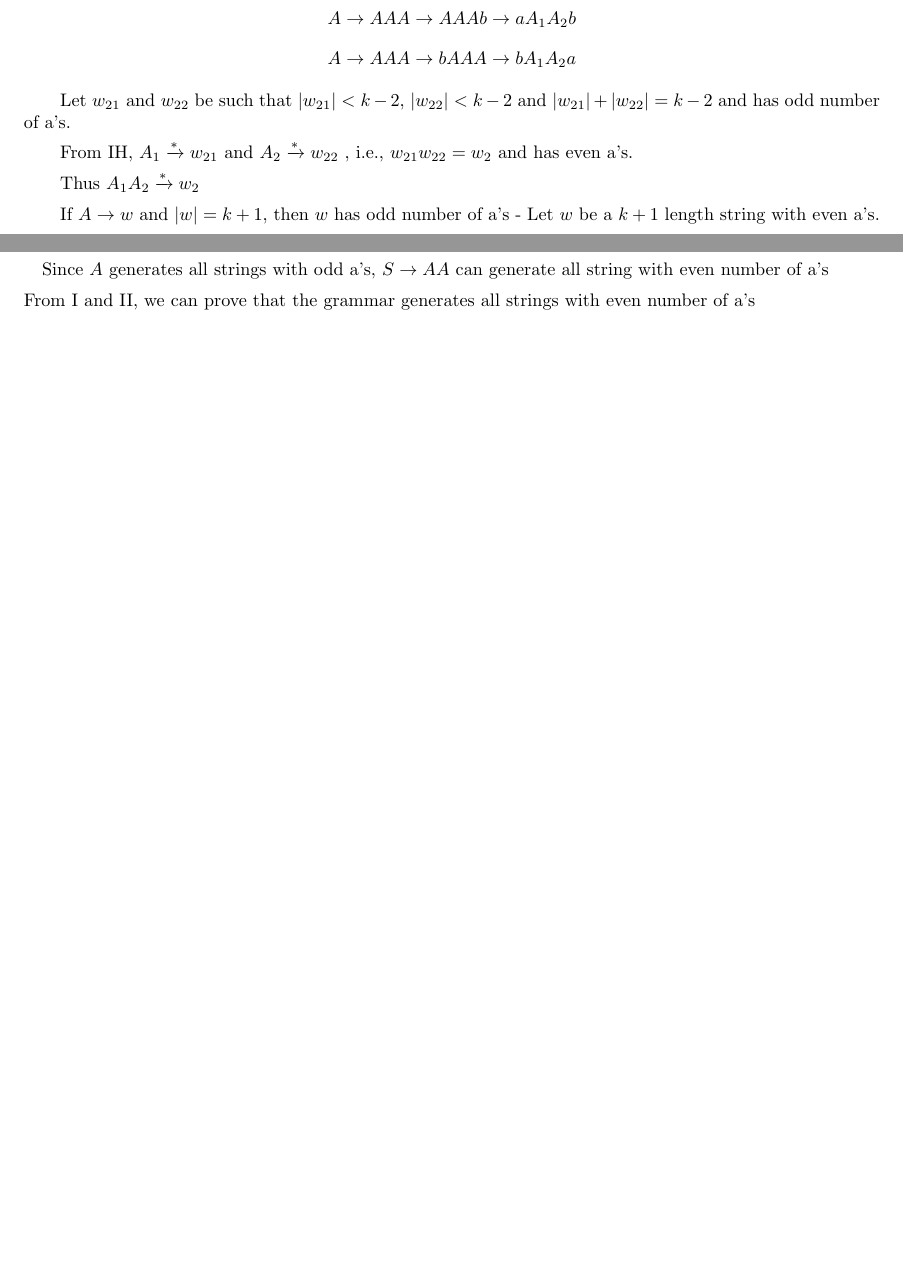
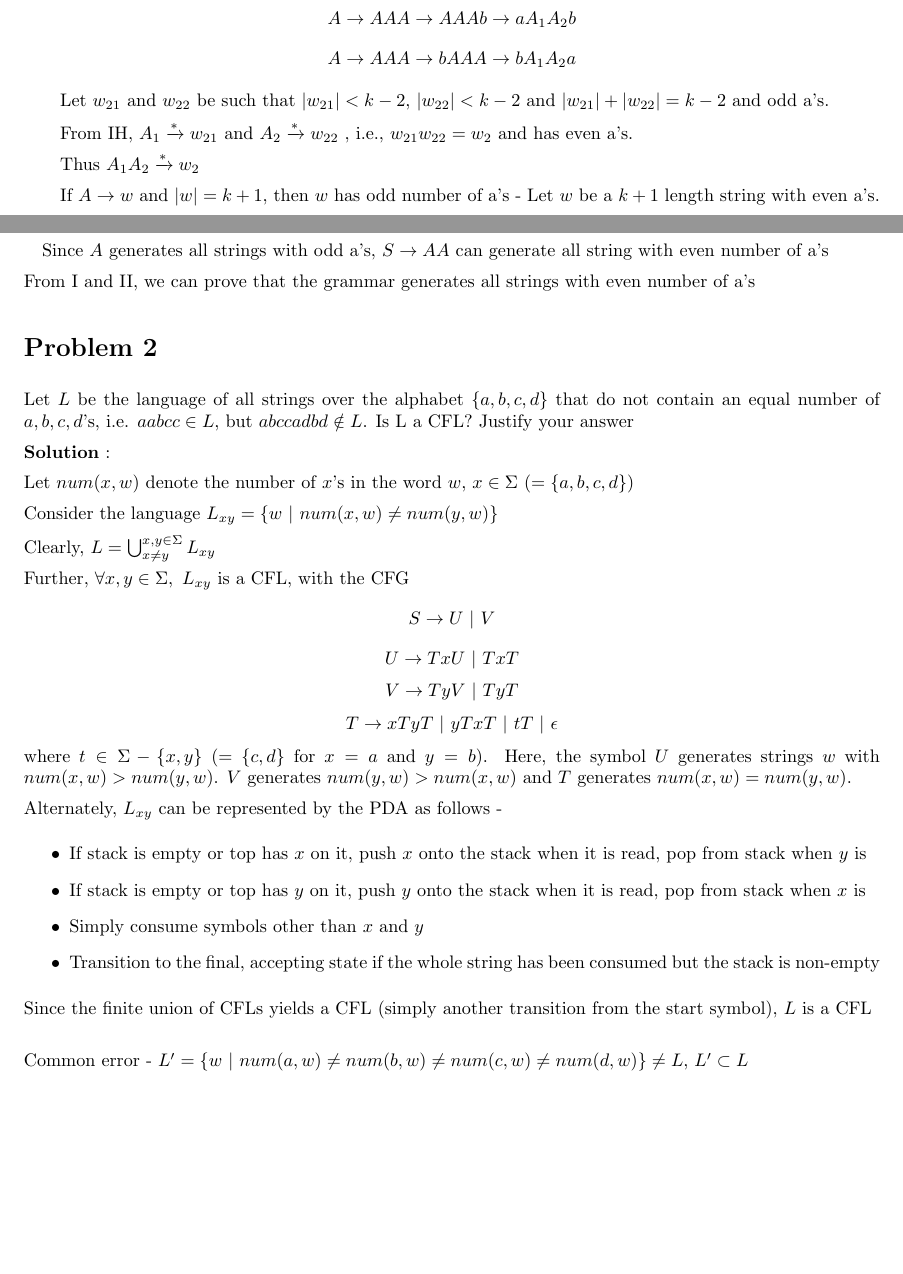
Before and after one commit to ankush-phulia/TOC-Solutions, a LaTeX document (src/Quizzes/Quiz2.tex): two parts of pages 1 and 2 of 2, joined at a grey line, cut so that both start at the same text, the shorter picture padded with empty space. Compiled offline with pdfLaTeX.

Commit message:
Complete Quiz 2 solutions
Update Readme

```diff
--- a/src/Quizzes/Quiz2.tex
+++ b/src/Quizzes/Quiz2.tex
@@ -60,7 +56,7 @@
     $$A \rightarrow AAA \rightarrow AAAb \rightarrow aA_{1}A_{2}b$$
     $$A \rightarrow AAA \rightarrow bAAA \rightarrow bA_{1}A_{2}a$$
 
-    \qquad Let $w_{21}$ and $w_{22}$ be such that $|w_{21}| < k-2$, $|w_{22}| < k-2 $ and $|w_{21}| + |w_{22}| = k-2$ and has odd number of a's.
+    \qquad Let $w_{21}$ and $w_{22}$ be such that $|w_{21}| < k-2$, $|w_{22}| < k-2 $ and $|w_{21}| + |w_{22}| = k-2$ and odd a's.
 
     \qquad From IH, $A_{1} \xrightarrow[]{*} w_{21}$ and $A_{2} \xrightarrow[]{*} w_{22}$ , i.e.,  $w_{21}w_{22} = w_{2}$ and has even a's.
 
@@ -88,4 +86,35 @@
 
     From I and II, we can prove that the grammar generates all strings with even number of a's
 
+    \section*{Problem 2} Let $L$ be the language of all strings over the alphabet $\{a, b, c, d\}$ that do not contain an equal number of $a, b, c, d$'s, i.e. $aabcc \in L$, but $abccadbd \notin L$. Is L a CFL? Justify your answer
+
+    \textbf{Solution} :
+
+    Let $num(x, w)$ denote the number of $x$'s in the word $w$, $x \in \Sigma ~(= \{ a, b, c, d\})$
+
+    Consider the language $L_{xy} = \{w ~|~ num(x, w) \neq num(y, w) \}$
+
+    Clearly, $L = \bigcup_{x \neq y}^{x, y \in \Sigma}L_{xy}$
+
+    Further, $\forall x, y \in \Sigma, ~L_{xy}$ is a CFL, with the CFG
+    $$S \rightarrow U ~|~ V$$
+    $$U \rightarrow TxU ~|~ TxT$$
+    $$V \rightarrow TyV ~|~ TyT$$
+    $$T \rightarrow xTyT ~|~ yTxT ~|~ tT ~|~ \epsilon $$
+    where $t \in \Sigma - \{x, y\}$ (= $\{c, d\}$ for $x = a$ and $y= b$). Here, the symbol $U$ generates strings $w$ with $num(x, w) > num(y, w)$. $V$ generates $num(y, w) > num(x, w)$ and $T$ generates $num(x, w) = num(y, w)$.
+
+    Alternately, $L_{xy}$ can be represented by the PDA as follows -
+    \begin{itemize}
+        \item If stack is empty or top has $x$ on it, push $x$ onto the stack when it is read, pop from stack when $y$ is
+        \item If stack is empty or top has $y$ on it, push $y$ onto the stack when it is read, pop from stack when $x$ is
+        \item Simply consume symbols other than $x$ and $y$
+        \item Transition to the final, accepting state if the whole string has been consumed but the stack is non-empty
+    \end{itemize}
+
+
+
+    Since the finite union of CFLs yields a CFL (simply another transition from the start symbol), $L$ is a CFL\\
+
+    Common error - $L' = \{w ~|~ num(a, w) \neq num(b, w) \neq num(c,w) \neq num(d,w) \} \neq L$, $L' \subset L$
+
 \end{document}
```
Also changed, not shown: docs/Quizzes/Quiz2.pdf (added), docs/Readme.md, src/Quizzes/Quiz2.tex (10 more changed lines).
